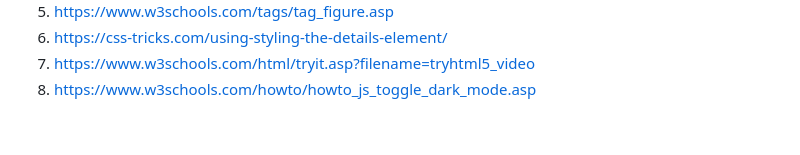
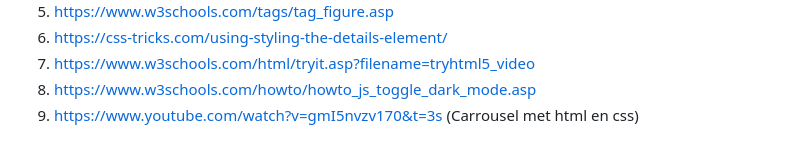
Before and after one commit to EllaMW04/FvD, a Markdown page: README.md, the part around the change. GitHub-like rendering.

```diff
--- a/README.md
+++ b/README.md
@@ -260,5 +260,6 @@ Nb. Door *open* toe te voegen aan een *details* element kun je deze standaard op
   6. https://css-tricks.com/using-styling-the-details-element/
   7. https://www.w3schools.com/html/tryit.asp?filename=tryhtml5_video
   8. https://www.w3schools.com/howto/howto_js_toggle_dark_mode.asp
+  9. https://www.youtube.com/watch?v=gmI5nvzv170&t=3s (Carrousel met html en css)
 
 </details>
```
